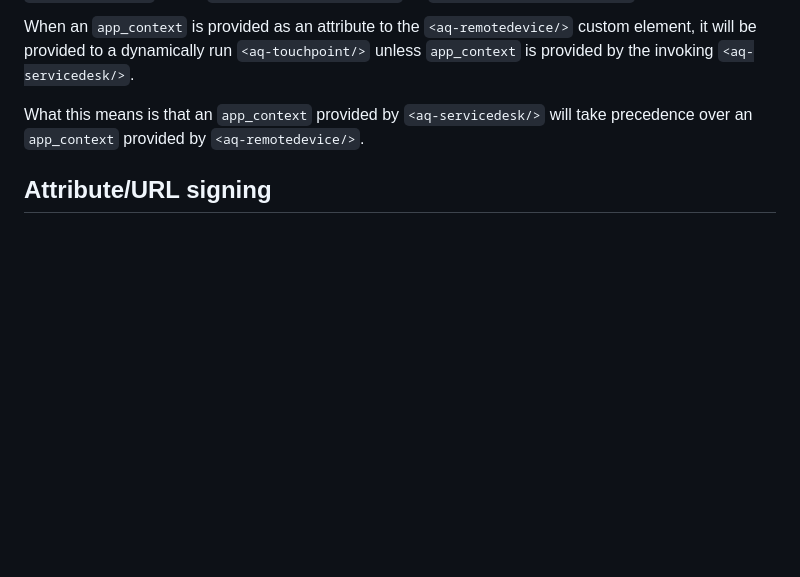
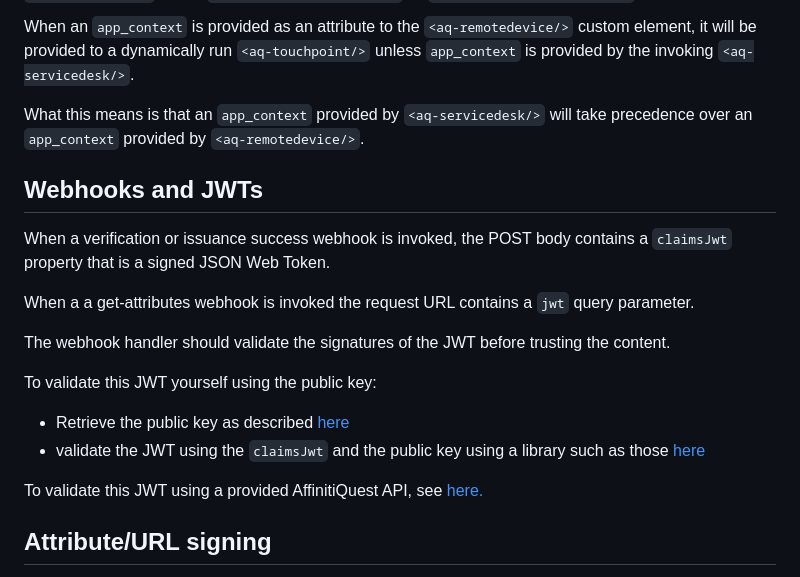
Before and after one commit to AffinitiQuest/aq-touchpoint-samples, a Markdown page: security.md, the part around the change. GitHub-like rendering; blank space fills up the shorter version.

````diff
--- a/security.md
+++ b/security.md
@@ -130,6 +130,19 @@
 What this means is that an ```app_context``` provided by ```<aq-servicedesk/>``` will take precedence over an
 ```app_context``` provided by ```<aq-remotedevice/>```.
 
+## Webhooks and JWTs
+When a verification or issuance success webhook is invoked, the POST body contains a ```claimsJwt``` property that is a signed JSON Web Token.
+
+When a a get-attributes webhook is invoked the request URL contains a ```jwt``` query parameter.
+
+The webhook handler should validate the signatures of the JWT before trusting the content.
+
+To validate this JWT yourself using the public key:
+* Retrieve the public key as described [here](README.md#get-apitouchpointtouchpointidpublickey)
+* validate the JWT using the ```claimsJwt``` and the public key using a library such as those [here](https://jwt.io/libraries)
+
+To validate this JWT using a provided AffinitiQuest API, see [here.](README.md#post-apitouchpointtouchpointidvalidate-claims-jwt)
+
 ## Attribute/URL signing
 
 Whenever information such as URLs or attributes are being passed around, it may be necessary to know they have not been tampered with. A web browser must be considered a hostile and adversarial environment.
````
Also changed, not shown: README.md (+17 -3 lines).
